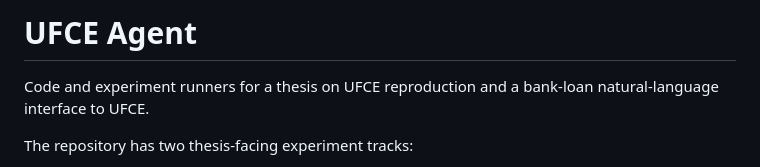
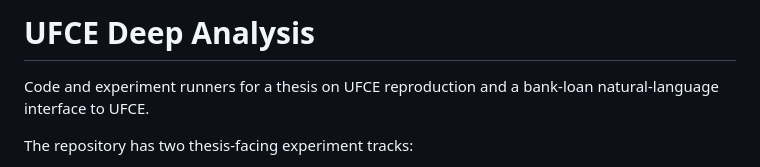
Before and after one commit to anhnd3/conversational-ufce, a Markdown page: README.md, the part around the change. Rendered like a GitHub page.

Commit message:
Change project title to 'UFCE Deep Analysis'
Updated project title and description for clarity.

```diff
--- a/README.md
+++ b/README.md
@@ -1,4 +1,4 @@
-# UFCE Agent
+# UFCE Deep Analysis
 
 Code and experiment runners for a thesis on UFCE reproduction and a bank-loan natural-language interface to UFCE.
 
```
